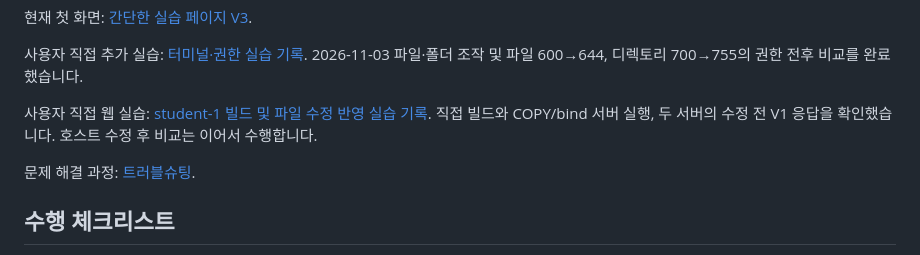
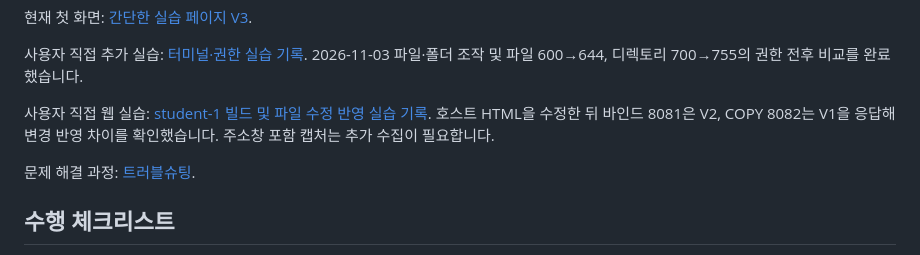
Before and after one commit to gyungmini306-blip/codyssey-E1-1-dev-workstation, a Markdown page: README.md, the part around one of its changes. GitHub-like rendering.

Commit message:
Record successful learner bind versus COPY change and encoding fix

```diff
--- a/README.md
+++ b/README.md
@@ -37,7 +37,7 @@
 
 사용자 직접 추가 실습: [터미널·권한 실습 기록](docs/evidence/10-user-terminal.md). 2026-11-03 파일·폴더 조작 및 파일 600→644, 디렉토리 700→755의 권한 전후 비교를 완료했습니다.
 
-사용자 직접 웹 실습: [student-1 빌드 및 파일 수정 반영 실습 기록](docs/evidence/11-user-bind.md). 직접 빌드와 COPY/bind 서버 실행, 두 서버의 수정 전 V1 응답을 확인했습니다. 호스트 수정 후 비교는 이어서 수행합니다.
+사용자 직접 웹 실습: [student-1 빌드 및 파일 수정 반영 실습 기록](docs/evidence/11-user-bind.md). 호스트 HTML을 수정한 뒤 바인드 8081은 V2, COPY 8082는 V1을 응답해 변경 반영 차이를 확인했습니다. 주소창 포함 캡처는 추가 수집이 필요합니다.
 
 문제 해결 과정: [트러블슈팅](docs/troubleshooting.md).
 
```
Also changed, not shown: other parts of README.md (+1 -1 lines), docs/evidence/11-user-bind.md (+51 -1 lines), docs/troubleshooting.md (+3 -2 lines), docs/evidence/11-user-page-v1.png (added).
